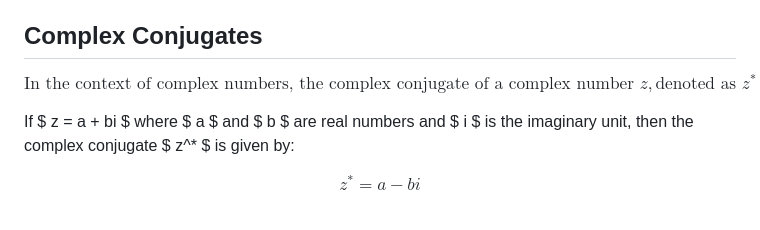
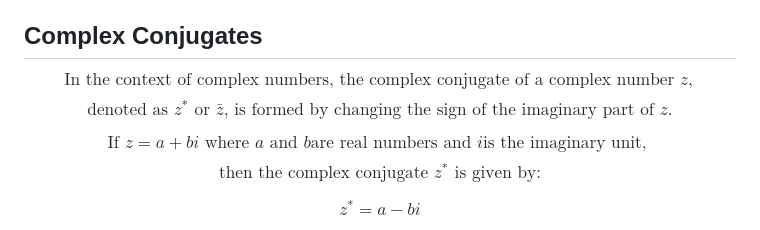
Before and after one commit to bithabib/quantum_computer_simulator, a Markdown page: README.md, the part around the change. Drawn GitHub-style.

Commit message:
Equation updated

```diff
--- a/README.md
+++ b/README.md
@@ -32,9 +32,11 @@ In quantum mechanics, the probability of a particular outcome is related to the
 
 ## Complex Conjugates
 
-$$ \text{In the context of complex numbers, the complex conjugate of a complex number } z, \text{denoted as } z^* \text{ or } \bar{z} \text{, is formed by changing the sign of the imaginary part of } z .$$
+$$ \text{In the context of complex numbers, the complex conjugate of a complex number } z,$$
+$$\text{denoted as } z^* \text{ or } \bar{z} \text{, is formed by changing the sign of the imaginary part of } z .$$
 
-If $ z = a + bi $ where $ a $ and $ b $ are real numbers and $ i $ is the imaginary unit, then the complex conjugate $ z^* $ is given by:
+$$ \text{If } z = a + bi \text{ where } a \text{ and } b \text{are real numbers and } i \text{is the imaginary unit, } $$
+$$ \text{ then the complex conjugate } z^* \text{ is given by: } $$
 
 $$ z^* = a - bi $$
 
```
